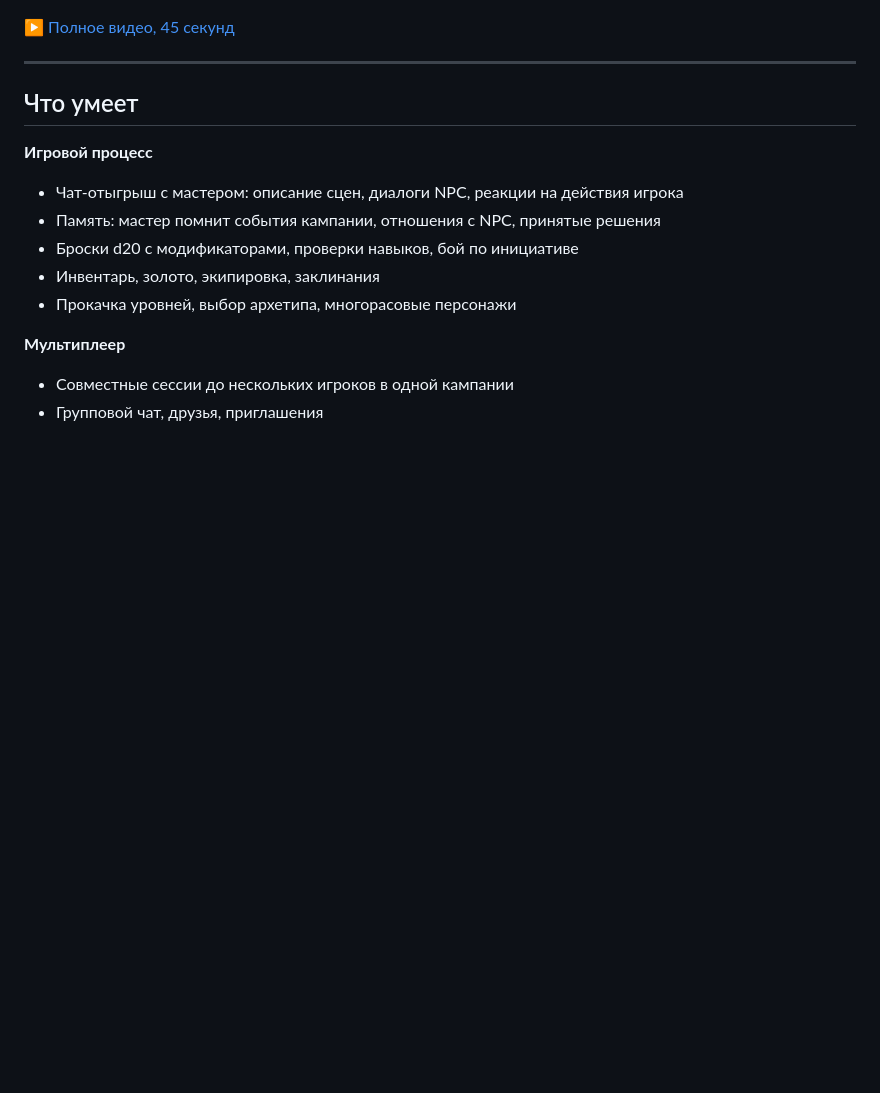
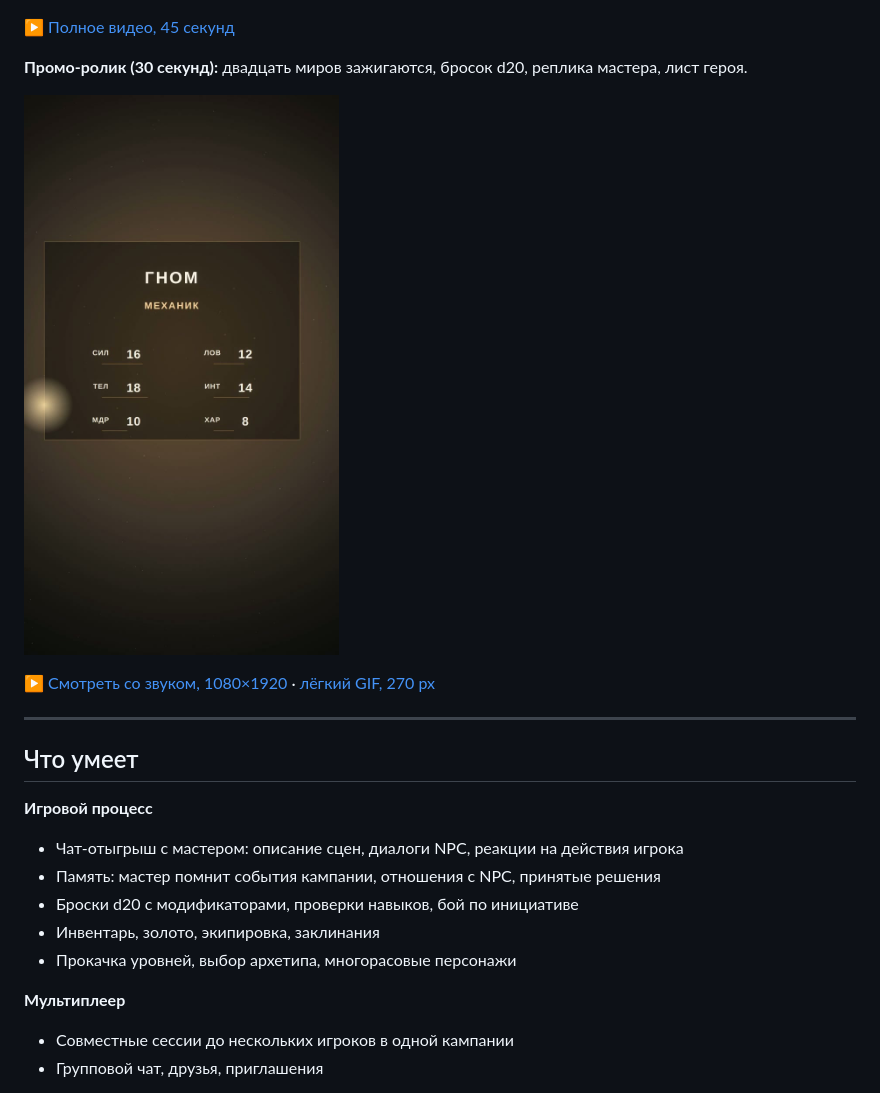
Before and after one commit to TanukiHitokiri111/dnd-ai-master-oss, a Markdown page: README.md, the part around the change. Rendered like a GitHub page; pictures changed too: docs/teaser-poster.jpg (added); blank space fills up the shorter version.

Commit message:
docs: промо-ролик 30 секунд — постер, mp4 и лёгкий GIF в README

```diff
--- a/README.md
+++ b/README.md
@@ -27,6 +27,12 @@
 ![Демо](docs/demo.gif)
 
 ▶ [Полное видео, 45 секунд](docs/demo.mp4)
+
+**Промо-ролик (30 секунд):** двадцать миров зажигаются, бросок d20, реплика мастера, лист героя.
+
+[![Промо-ролик D&D AI Master](docs/teaser-poster.jpg)](docs/teaser.mp4)
+
+▶ [Смотреть со звуком, 1080×1920](docs/teaser.mp4) · [лёгкий GIF, 270 px](docs/teaser.gif)
 
 ---
 
```
Also changed, not shown: 2 other files.
